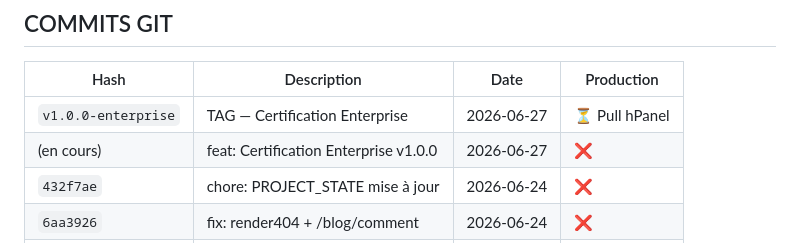
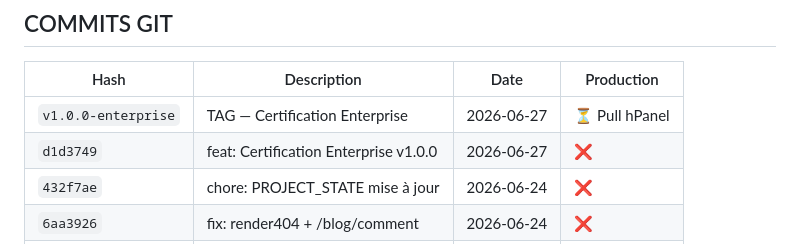
Before and after one commit to KODEX-cloud/Digitalium, a Markdown page: PROJECT_STATE.md, the part around the change. Rendered like a GitHub page.

```diff
--- a/PROJECT_STATE.md
+++ b/PROJECT_STATE.md
@@ -15,7 +15,7 @@ Le CMS est stable, totalement administrable et prêt pour la production.
 | Hash | Description | Date | Production |
 |---|---|---|---|
 | `v1.0.0-enterprise` | TAG — Certification Enterprise | 2026-06-27 | ⏳ Pull hPanel |
-| (en cours) | feat: Certification Enterprise v1.0.0 | 2026-06-27 | ❌ |
+| `d1d3749` | feat: Certification Enterprise v1.0.0 | 2026-06-27 | ❌ |
 | `432f7ae` | chore: PROJECT_STATE mise à jour | 2026-06-24 | ❌ |
 | `6aa3926` | fix: render404 + /blog/comment | 2026-06-24 | ❌ |
 | `2da7bd4` | CMS Enterprise — Stabilisation | 2026-06-24 | ✅ (old) |
```
Also changed, not shown: ENTERPRISE_CERTIFICATION.md (added, +193 -0 lines), FINAL_AUDIT_REPORT.md (added, +484 -0 lines).
